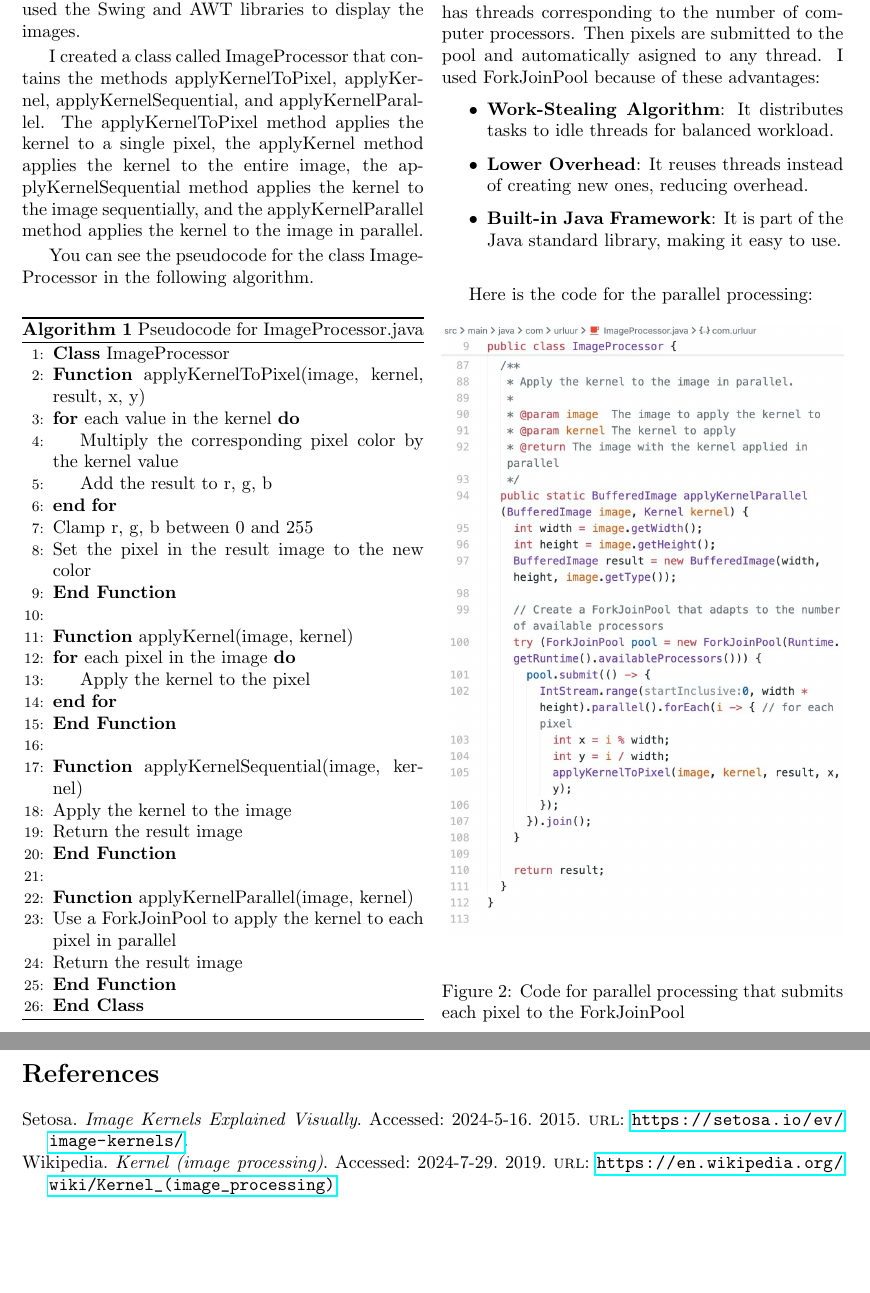
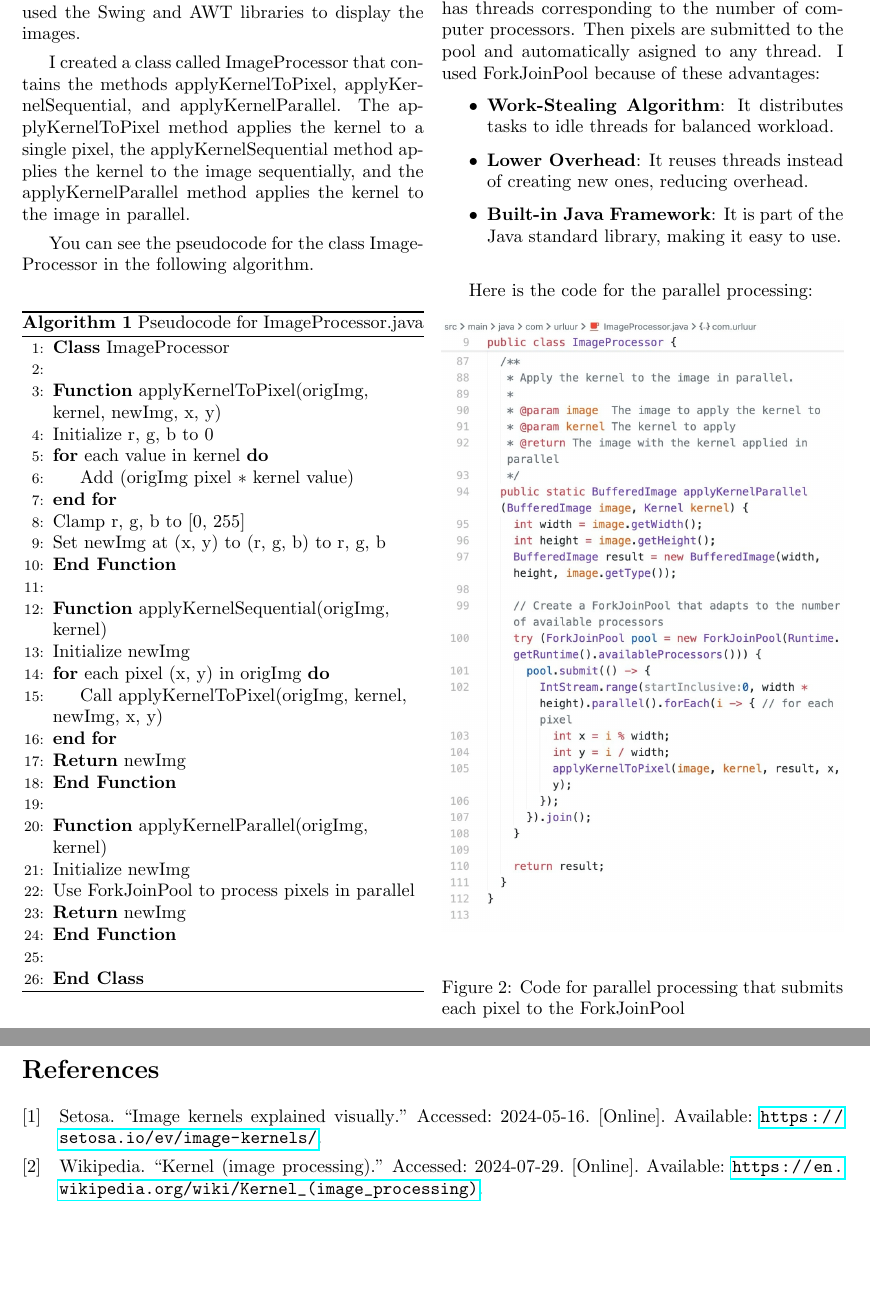
Before and after one commit to urluur/Kernel-Image-Processing, a LaTeX paper (report/report.tex): two parts of pages 2 and 5 of 5, joined at a grey line, cut so that both start at the same text, the shorter picture padded with empty space. Compiled offline with pdfLaTeX.

Commit message:
report ieee, algorithm

```diff
--- a/report/report.tex
+++ b/report/report.tex
@@ -3,7 +3,7 @@
 \usepackage[a4paper, margin=1in]{geometry}
 \usepackage{fancyhdr}
 \usepackage{titlesec}
-\usepackage[backend=bibtex,style=verbose-trad2]{biblatex}
+\usepackage[backend=bibtex,style=ieee]{biblatex}
 \usepackage{hyperref}
 \usepackage{graphicx}
 \usepackage{algorithm}
@@ -70,39 +70,40 @@
     \section{Implementation}
     I implemented Kernel Image Processing in Java and used the Swing and AWT libraries to display the images.
 
-    I created a class called ImageProcessor that contains the methods applyKernelToPixel, applyKernel, applyKernelSequential, and applyKernelParallel. The applyKernelToPixel method applies the kernel to a single pixel, the applyKernel method applies the kernel to the entire image, the applyKernelSequential method applies the kernel to the image sequentially, and the applyKernelParallel method applies the kernel to the image in parallel.
+    I created a class called ImageProcessor that contains the methods applyKernelToPixel, applyKernelSequential, and applyKernelParallel. The applyKernelToPixel method applies the kernel to a single pixel, the applyKernelSequential method applies the kernel to the image sequentially, and the applyKernelParallel method applies the kernel to the image in parallel.
 
     You can see the pseudocode for the class ImageProcessor in the following algorithm.
 
     % // TODO: ni očitno, da convolution tvori nov pixel
     \begin{algorithm}[H]
         \caption{Pseudocode for ImageProcessor.java}
+        \raggedright
         \begin{algorithmic}[1]
             \State \textbf{Class} ImageProcessor
-            \State \textbf{Function} applyKernelToPixel(image, kernel, result, x, y)
-            \For{each value in the kernel}
-            \State Multiply the corresponding pixel color by the kernel value
-            \State Add the result to r, g, b
+            \State
+            \State \textbf{Function} applyKernelToPixel(origImg, kernel, newImg, x, y)
+            \State Initialize r, g, b to 0
+            \For{each value in kernel}
+            \State Add (origImg pixel \(*\) kernel value)
             \EndFor
-            \State Clamp r, g, b between 0 and 255
-            \State Set the pixel in the result image to the new color
+            \State Clamp r, g, b to [0, 255]
+            \State Set newImg at (x, y) to (r, g, b) to r, g, b
             \State \textbf{End Function}
             \State
-            \State \textbf{Function} applyKernel(image, kernel)
-            \For{each pixel in the image}
-            \State Apply the kernel to the pixel
+            \State \textbf{Function} applyKernelSequential(origImg, kernel)
+            \State Initialize newImg
+            \For{each pixel (x, y) in origImg}
+            \State Call applyKernelToPixel(origImg, kernel, newImg, x, y)
             \EndFor
+            \State \textbf{Return} newImg
             \State \textbf{End Function}
             \State
-            \State \textbf{Function} applyKernelSequential(image, kernel)
-            \State Apply the kernel to the image
-            \State Return the result image
+            \State \textbf{Function} applyKernelParallel(origImg, kernel)
+            \State Initialize newImg
+            \State Use ForkJoinPool to process pixels in parallel
+            \State \textbf{Return} newImg
             \State \textbf{End Function}
             \State
-            \State \textbf{Function} applyKernelParallel(image, kernel)
-            \State Use a ForkJoinPool to apply the kernel to each pixel in parallel
-            \State Return the result image
-            \State \textbf{End Function}
             \State \textbf{End Class}
         \end{algorithmic}
     \end{algorithm}
```
Also changed, not shown: report/references.bib (+2 -2 lines), report/report.pdf, report/report.tex (11 more changed lines).
